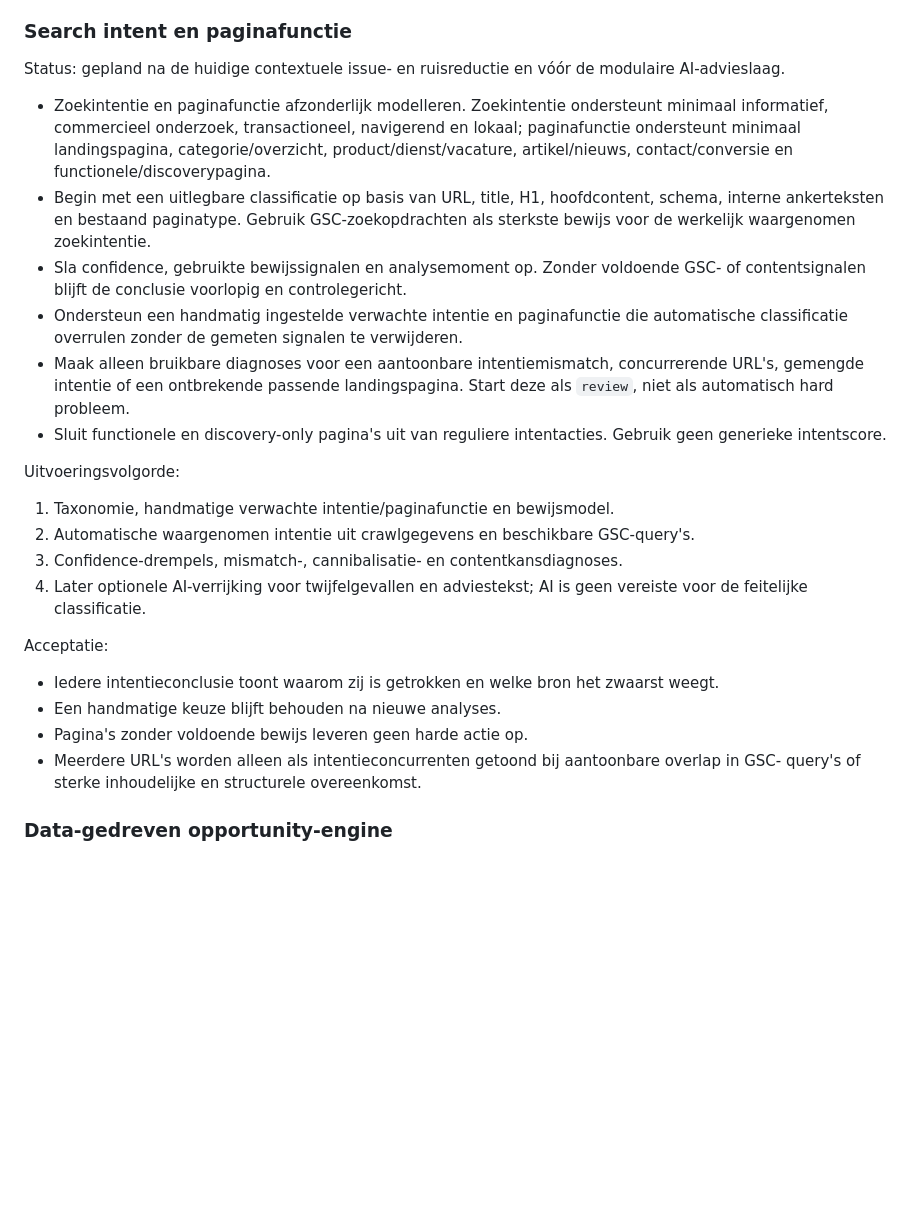
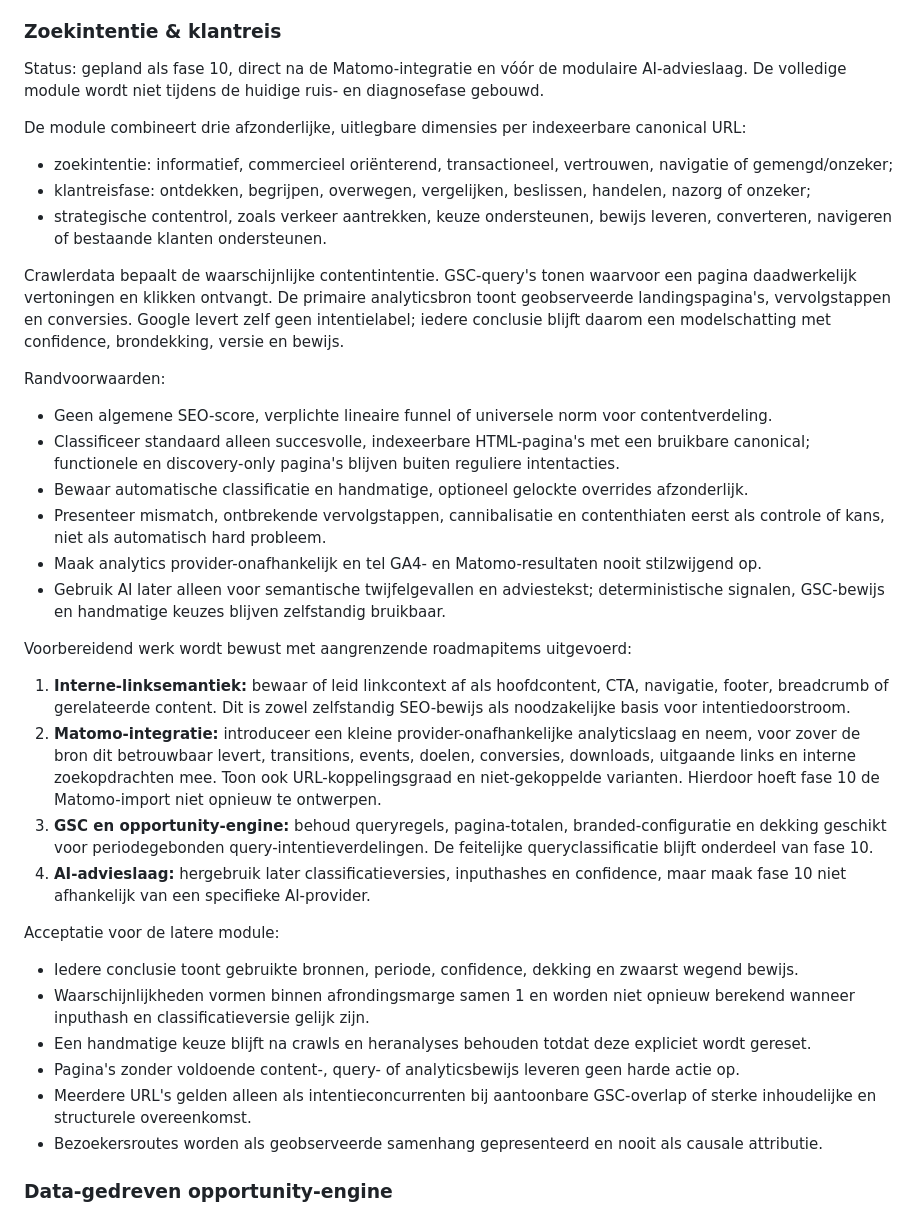
Before and after one commit to maurits-olylo/seotool, a Markdown page: docs/roadmap.md, the part around one of its changes. Drawn GitHub-style; blank space fills up the shorter version.

Commit message:
docs: plan search intent and customer journey module

```diff
--- a/docs/roadmap.md
+++ b/docs/roadmap.md
@@ -243,42 +243,62 @@ Commerciële afbakening:
 - Prijs en capaciteit worden begrensd op unieke relevante URL's, analysefrequentie, bewaartermijn
   en kostbare verwerking; niet op het aantal gevonden issues.
 
-### Search intent en paginafunctie
+### Zoekintentie & klantreis
 
-Status: gepland na de huidige contextuele issue- en ruisreductie en vóór de modulaire AI-advieslaag.
+Status: gepland als fase 10, direct na de Matomo-integratie en vóór de modulaire AI-advieslaag.
+De volledige module wordt niet tijdens de huidige ruis- en diagnosefase gebouwd.
 
-- Zoekintentie en paginafunctie afzonderlijk modelleren. Zoekintentie ondersteunt minimaal
-  informatief, commercieel onderzoek, transactioneel, navigerend en lokaal; paginafunctie
-  ondersteunt minimaal landingspagina, categorie/overzicht, product/dienst/vacature,
-  artikel/nieuws, contact/conversie en functionele/discoverypagina.
-- Begin met een uitlegbare classificatie op basis van URL, title, H1, hoofdcontent, schema,
-  interne ankerteksten en bestaand paginatype. Gebruik GSC-zoekopdrachten als sterkste bewijs
-  voor de werkelijk waargenomen zoekintentie.
-- Sla confidence, gebruikte bewijssignalen en analysemoment op. Zonder voldoende GSC- of
-  contentsignalen blijft de conclusie voorlopig en controlegericht.
-- Ondersteun een handmatig ingestelde verwachte intentie en paginafunctie die automatische
-  classificatie overrulen zonder de gemeten signalen te verwijderen.
-- Maak alleen bruikbare diagnoses voor een aantoonbare intentiemismatch, concurrerende URL's,
-  gemengde intentie of een ontbrekende passende landingspagina. Start deze als `review`, niet als
-  automatisch hard probleem.
-- Sluit functionele en discovery-only pagina's uit van reguliere intentacties. Gebruik geen
-  generieke intentscore.
+De module combineert drie afzonderlijke, uitlegbare dimensies per indexeerbare canonical URL:
 
-Uitvoeringsvolgorde:
+- zoekintentie: informatief, commercieel oriënterend, transactioneel, vertrouwen, navigatie of
+  gemengd/onzeker;
+- klantreisfase: ontdekken, begrijpen, overwegen, vergelijken, beslissen, handelen, nazorg of
+  onzeker;
+- strategische contentrol, zoals verkeer aantrekken, keuze ondersteunen, bewijs leveren,
+  converteren, navigeren of bestaande klanten ondersteunen.
 
-1. Taxonomie, handmatige verwachte intentie/paginafunctie en bewijsmodel.
-2. Automatische waargenomen intentie uit crawlgegevens en beschikbare GSC-query's.
-3. Confidence-drempels, mismatch-, cannibalisatie- en contentkansdiagnoses.
-4. Later optionele AI-verrijking voor twijfelgevallen en adviestekst; AI is geen vereiste voor de
-   feitelijke classificatie.
+Crawlerdata bepaalt de waarschijnlijke contentintentie. GSC-query's tonen waarvoor een pagina
+daadwerkelijk vertoningen en klikken ontvangt. De primaire analyticsbron toont geobserveerde
+landingspagina's, vervolgstappen en conversies. Google levert zelf geen intentielabel; iedere
+conclusie blijft daarom een modelschatting met confidence, brondekking, versie en bewijs.
 
-Acceptatie:
+Randvoorwaarden:
 
-- Iedere intentieconclusie toont waarom zij is getrokken en welke bron het zwaarst weegt.
-- Een handmatige keuze blijft behouden na nieuwe analyses.
-- Pagina's zonder voldoende bewijs leveren geen harde actie op.
-- Meerdere URL's worden alleen als intentieconcurrenten getoond bij aantoonbare overlap in GSC-
-  query's of sterke inhoudelijke en structurele overeenkomst.
+- Geen algemene SEO-score, verplichte lineaire funnel of universele norm voor contentverdeling.
+- Classificeer standaard alleen succesvolle, indexeerbare HTML-pagina's met een bruikbare
+  canonical; functionele en discovery-only pagina's blijven buiten reguliere intentacties.
+- Bewaar automatische classificatie en handmatige, optioneel gelockte overrides afzonderlijk.
+- Presenteer mismatch, ontbrekende vervolgstappen, cannibalisatie en contenthiaten eerst als
+  controle of kans, niet als automatisch hard probleem.
+- Maak analytics provider-onafhankelijk en tel GA4- en Matomo-resultaten nooit stilzwijgend op.
+- Gebruik AI later alleen voor semantische twijfelgevallen en adviestekst; deterministische
+  signalen, GSC-bewijs en handmatige keuzes blijven zelfstandig bruikbaar.
+
+Voorbereidend werk wordt bewust met aangrenzende roadmapitems uitgevoerd:
+
+1. **Interne-linksemantiek:** bewaar of leid linkcontext af als hoofdcontent, CTA, navigatie,
+   footer, breadcrumb of gerelateerde content. Dit is zowel zelfstandig SEO-bewijs als noodzakelijke
+   basis voor intentiedoorstroom.
+2. **Matomo-integratie:** introduceer een kleine provider-onafhankelijke analyticslaag en neem,
+   voor zover de bron dit betrouwbaar levert, transitions, events, doelen, conversies, downloads,
+   uitgaande links en interne zoekopdrachten mee. Toon ook URL-koppelingsgraad en niet-gekoppelde
+   varianten. Hierdoor hoeft fase 10 de Matomo-import niet opnieuw te ontwerpen.
+3. **GSC en opportunity-engine:** behoud queryregels, pagina-totalen, branded-configuratie en
+   dekking geschikt voor periodegebonden query-intentieverdelingen. De feitelijke
+   queryclassificatie blijft onderdeel van fase 10.
+4. **AI-advieslaag:** hergebruik later classificatieversies, inputhashes en confidence, maar maak
+   fase 10 niet afhankelijk van een specifieke AI-provider.
+
+Acceptatie voor de latere module:
+
+- Iedere conclusie toont gebruikte bronnen, periode, confidence, dekking en zwaarst wegend bewijs.
+- Waarschijnlijkheden vormen binnen afrondingsmarge samen 1 en worden niet opnieuw berekend wanneer
+  inputhash en classificatieversie gelijk zijn.
+- Een handmatige keuze blijft na crawls en heranalyses behouden totdat deze expliciet wordt gereset.
+- Pagina's zonder voldoende content-, query- of analyticsbewijs leveren geen harde actie op.
+- Meerdere URL's gelden alleen als intentieconcurrenten bij aantoonbare GSC-overlap of sterke
+  inhoudelijke en structurele overeenkomst.
+- Bezoekersroutes worden als geobserveerde samenhang gepresenteerd en nooit als causale attributie.
 
 ### Data-gedreven opportunity-engine
 
```
Also changed, not shown: other parts of docs/roadmap.md (+35 -1 lines).
